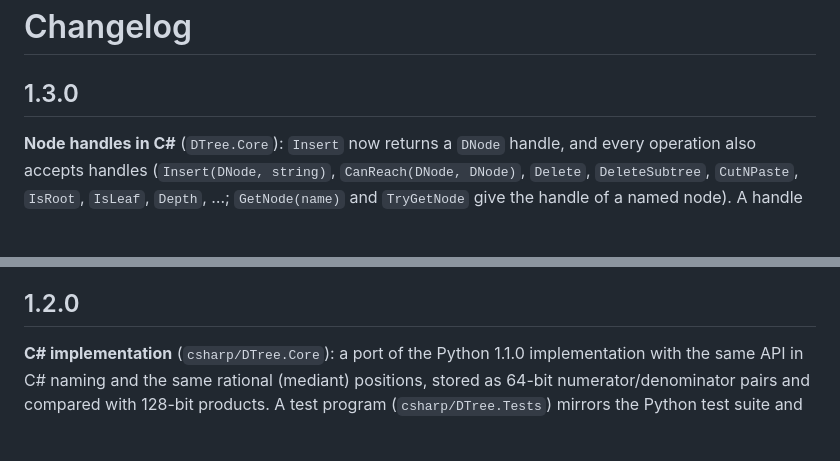
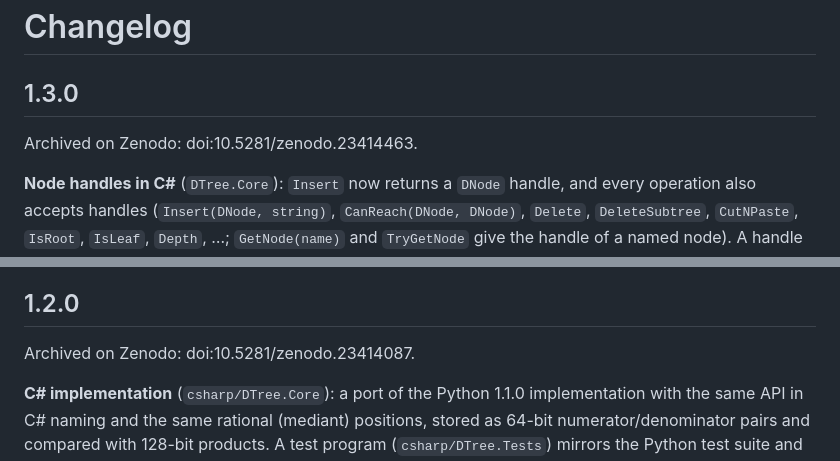
Before and after one commit to EnisOlgac/DTree, a Markdown page: CHANGELOG.md, 2 parts joined by grey strips. Drawn GitHub-style; blank space fills up the shorter version.

```diff
--- a/CHANGELOG.md
+++ b/CHANGELOG.md
@@ -1,6 +1,8 @@
 # Changelog
 
 ## 1.3.0
+
+Archived on Zenodo: doi:10.5281/zenodo.23414463.
 
 **Node handles in C#** (`DTree.Core`): `Insert` now returns a `DNode` handle, and every operation also accepts handles (`Insert(DNode, string)`, `CanReach(DNode, DNode)`, `Delete`, `DeleteSubtree`, `CutNPaste`, `IsRoot`, `IsLeaf`, `Depth`, …; `GetNode(name)` and `TryGetNode` give the handle of a named node). A handle refers directly to the node's positions in Q1 and Q2, so a reachability test on handles is two position comparisons with no lookup by name. Inside `DTree`, parents and children are kept as direct references, too; names are only looked up where a method receives a name. The idea of using addresses as ids comes from Enis Olgac's original implementation. Handles of deleted nodes, or of another tree, are rejected or reported as unreachable. The name-based API is unchanged.
 
@@ -15,6 +17,8 @@ Reachability on a random tree of 100,000 nodes, 1,000,000 queries (`dotnet run -
 With names, `CanReach` now does two dictionary lookups instead of six; with handles it does none, which makes it about 4× faster than in 1.2.0 and about 16× faster than the Python implementation. Building trees takes as long as in 1.2.0 (random tree of 100,000 nodes: 0.24 s), since every new node is still registered by name; renumbering counts are unchanged.
 
 ## 1.2.0
+
+Archived on Zenodo: doi:10.5281/zenodo.23414087.
 
 **C# implementation** (`csharp/DTree.Core`): a port of the Python 1.1.0 implementation with the same API in C# naming and the same rational (mediant) positions, stored as 64-bit numerator/denominator pairs and compared with 128-bit products. A test program (`csharp/DTree.Tests`) mirrors the Python test suite and includes the benchmark (`-- bench`). The automatic checks now also run the C# tests.
 
```
Also changed, not shown: README.md (+1 -1 lines).
